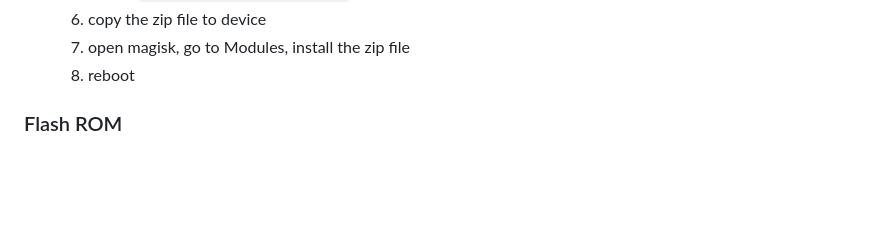
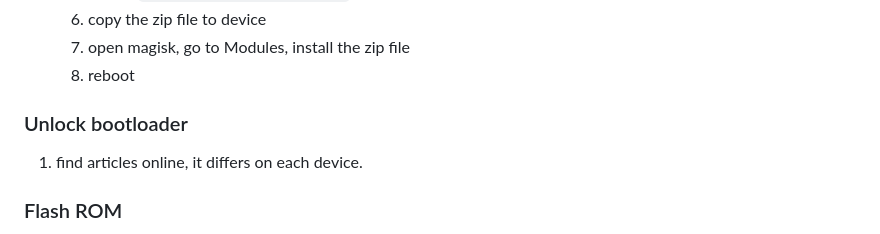
Before and after one commit to g607/g607.github.io, a Markdown page: notes/pokemon_go_spoofing.md, the part around the change printed below. Rendered like a GitHub page; blank space fills up the shorter version.

```diff
--- a/notes/pokemon_go_spoofing.md
+++ b/notes/pokemon_go_spoofing.md
@@ -36,6 +36,10 @@
     7. copy the zip file to device
     8. open magisk, go to Modules, install the zip file
     9. reboot
+
+### Unlock bootloader
+
+1. find articles online, it differs on each device.
 
 ### Flash ROM
 
```
Also changed, not shown: other parts of notes/pokemon_go_spoofing.md (+1 -1 lines).
